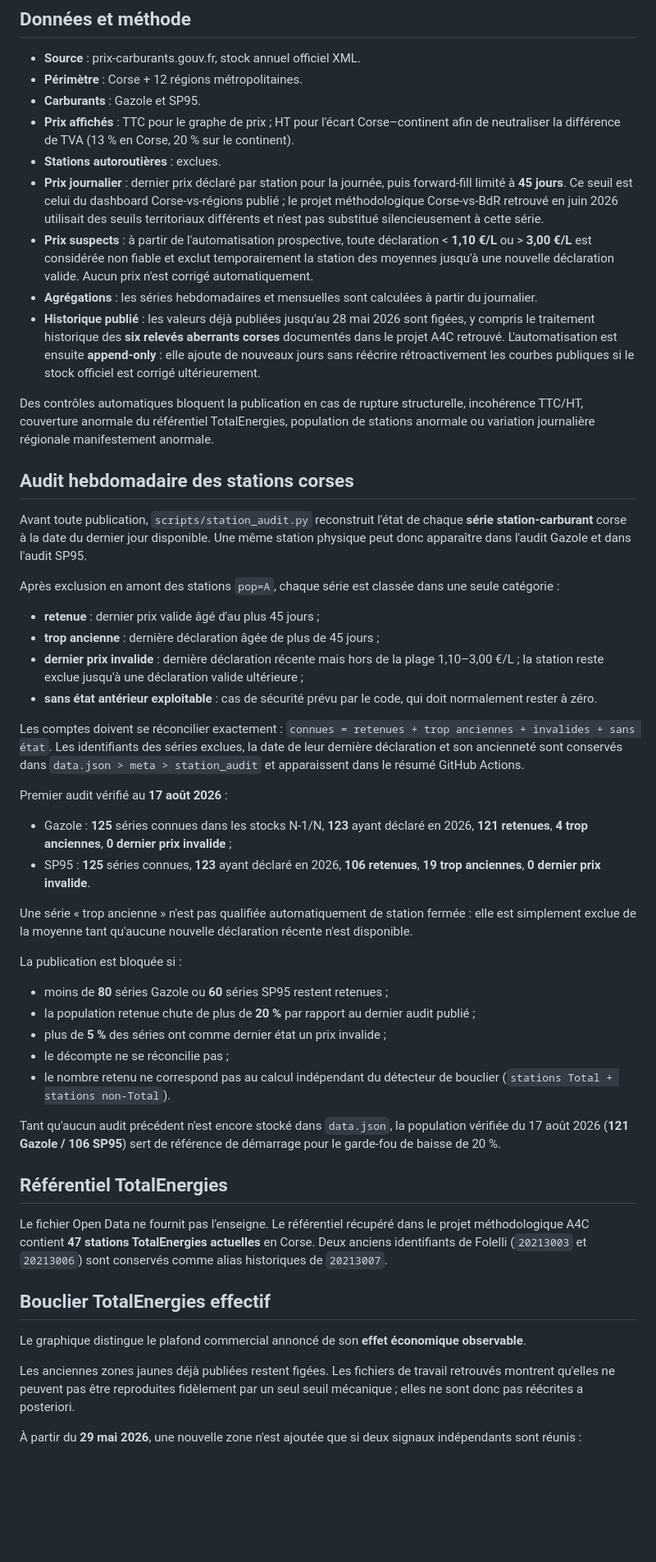
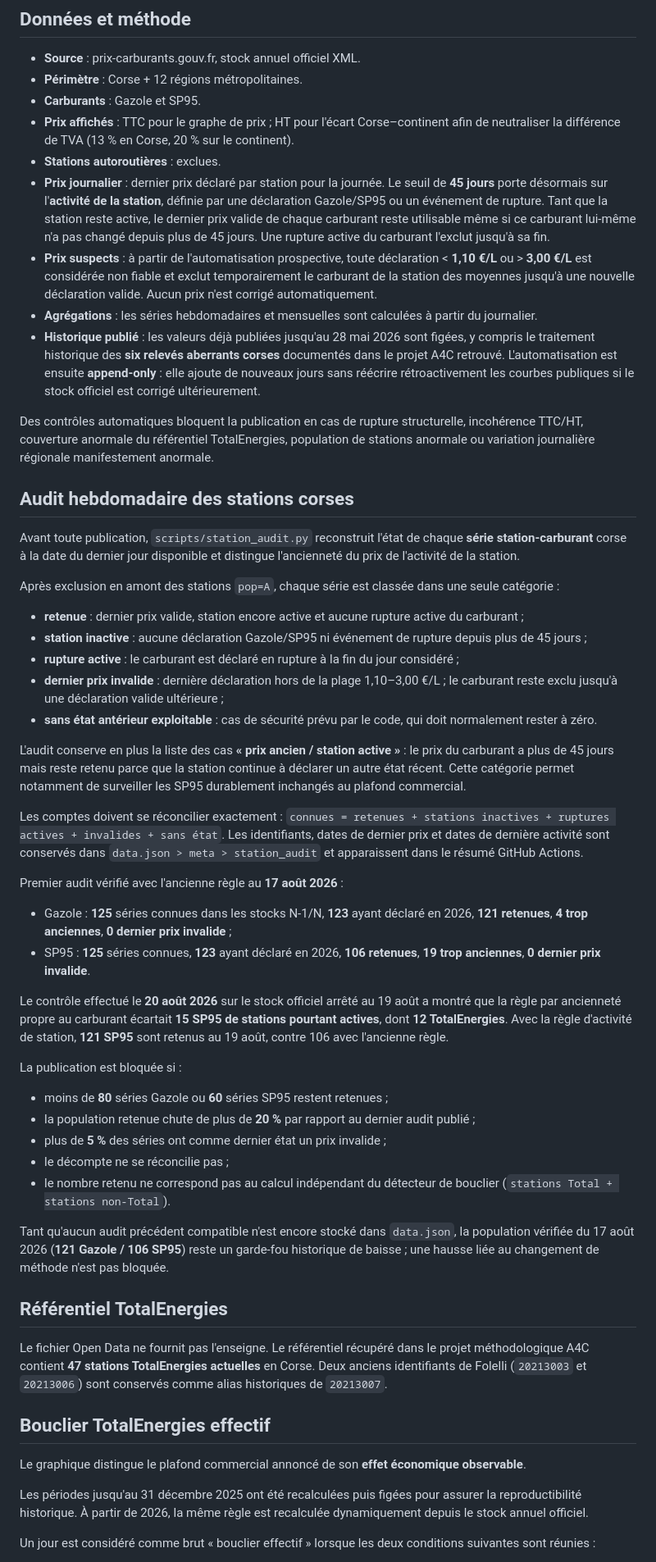
Before and after one commit to FredericP555/carburantscorse1, a Markdown page: README.md, the part around one of its changes. Shown at 82% size. Rendered like a GitHub page; blank space fills up the shorter version.

Commit message:
Document station activity policy and current bouclier rule

```diff
--- a/README.md
+++ b/README.md
@@ -24,8 +24,8 @@ scripts/                            Génération, détection et contrôles
 - **Carburants** : Gazole et SP95.
 - **Prix affichés** : TTC pour le graphe de prix ; HT pour l'écart Corse–continent afin de neutraliser la différence de TVA (13 % en Corse, 20 % sur le continent).
 - **Stations autoroutières** : exclues.
-- **Prix journalier** : dernier prix déclaré par station pour la journée, puis forward-fill limité à **45 jours**. Ce seuil est celui du dashboard Corse-vs-régions publié ; le projet méthodologique Corse-vs-BdR retrouvé en juin 2026 utilisait des seuils territoriaux différents et n'est pas substitué silencieusement à cette série.
-- **Prix suspects** : à partir de l'automatisation prospective, toute déclaration < **1,10 €/L** ou > **3,00 €/L** est considérée non fiable et exclut temporairement la station des moyennes jusqu'à une nouvelle déclaration valide. Aucun prix n'est corrigé automatiquement.
+- **Prix journalier** : dernier prix déclaré par station pour la journée. Le seuil de **45 jours** porte désormais sur l'**activité de la station**, définie par une déclaration Gazole/SP95 ou un événement de rupture. Tant que la station reste active, le dernier prix valide de chaque carburant reste utilisable même si ce carburant lui-même n'a pas changé depuis plus de 45 jours. Une rupture active du carburant l'exclut jusqu'à sa fin.
+- **Prix suspects** : à partir de l'automatisation prospective, toute déclaration < **1,10 €/L** ou > **3,00 €/L** est considérée non fiable et exclut temporairement le carburant de la station des moyennes jusqu'à une nouvelle déclaration valide. Aucun prix n'est corrigé automatiquement.
 - **Agrégations** : les séries hebdomadaires et mensuelles sont calculées à partir du journalier.
 - **Historique publié** : les valeurs déjà publiées jusqu'au 28 mai 2026 sont figées, y compris le traitement historique des **six relevés aberrants corses** documentés dans le projet A4C retrouvé. L'automatisation est ensuite **append-only** : elle ajoute de nouveaux jours sans réécrire rétroactivement les courbes publiques si le stock officiel est corrigé ultérieurement.
 
@@ -33,23 +33,26 @@ Des contrôles automatiques bloquent la publication en cas de rupture structurel
 
 ## Audit hebdomadaire des stations corses
 
-Avant toute publication, `scripts/station_audit.py` reconstruit l'état de chaque **série station-carburant** corse à la date du dernier jour disponible. Une même station physique peut donc apparaître dans l'audit Gazole et dans l'audit SP95.
+Avant toute publication, `scripts/station_audit.py` reconstruit l'état de chaque **série station-carburant** corse à la date du dernier jour disponible et distingue l'ancienneté du prix de l'activité de la station.
 
 Après exclusion en amont des stations `pop=A`, chaque série est classée dans une seule catégorie :
 
-- **retenue** : dernier prix valide âgé d'au plus 45 jours ;
-- **trop ancienne** : dernière déclaration âgée de plus de 45 jours ;
-- **dernier prix invalide** : dernière déclaration récente mais hors de la plage 1,10–3,00 €/L ; la station reste exclue jusqu'à une déclaration valide ultérieure ;
+- **retenue** : dernier prix valide, station encore active et aucune rupture active du carburant ;
+- **station inactive** : aucune déclaration Gazole/SP95 ni événement de rupture depuis plus de 45 jours ;
+- **rupture active** : le carburant est déclaré en rupture à la fin du jour considéré ;
+- **dernier prix invalide** : dernière déclaration hors de la plage 1,10–3,00 €/L ; le carburant reste exclu jusqu'à une déclaration valide ultérieure ;
 - **sans état antérieur exploitable** : cas de sécurité prévu par le code, qui doit normalement rester à zéro.
 
-Les comptes doivent se réconcilier exactement : `connues = retenues + trop anciennes + invalides + sans état`. Les identifiants des séries exclues, la date de leur dernière déclaration et son ancienneté sont conservés dans `data.json > meta > station_audit` et apparaissent dans le résumé GitHub Actions.
+L'audit conserve en plus la liste des cas **« prix ancien / station active »** : le prix du carburant a plus de 45 jours mais reste retenu parce que la station continue à déclarer un autre état récent. Cette catégorie permet notamment de surveiller les SP95 durablement inchangés au plafond commercial.
 
-Premier audit vérifié au **17 août 2026** :
+Les comptes doivent se réconcilier exactement : `connues = retenues + stations inactives + ruptures actives + invalides + sans état`. Les identifiants, dates de dernier prix et dates de dernière activité sont conservés dans `data.json > meta > station_audit` et apparaissent dans le résumé GitHub Actions.
+
+Premier audit vérifié avec l'ancienne règle au **17 août 2026** :
 
 - Gazole : **125** séries connues dans les stocks N-1/N, **123** ayant déclaré en 2026, **121 retenues**, **4 trop anciennes**, **0 dernier prix invalide** ;
 - SP95 : **125** séries connues, **123** ayant déclaré en 2026, **106 retenues**, **19 trop anciennes**, **0 dernier prix invalide**.
 
-Une série « trop ancienne » n'est pas qualifiée automatiquement de station fermée : elle est simplement exclue de la moyenne tant qu'aucune nouvelle déclaration récente n'est disponible.
+Le contrôle effectué le **20 août 2026** sur le stock officiel arrêté au 19 août a montré que la règle par ancienneté propre au carburant écartait **15 SP95 de stations pourtant actives**, dont **12 TotalEnergies**. Avec la règle d'activité de station, **121 SP95** sont retenus au 19 août, contre 106 avec l'ancienne règle.
 
 La publication est bloquée si :
 
@@ -59,7 +62,7 @@ La publication est bloquée si :
 - le décompte ne se réconcilie pas ;
 - le nombre retenu ne correspond pas au calcul indépendant du détecteur de bouclier (`stations Total + stations non-Total`).
 
-Tant qu'aucun audit précédent n'est encore stocké dans `data.json`, la population vérifiée du 17 août 2026 (**121 Gazole / 106 SP95**) sert de référence de démarrage pour le garde-fou de baisse de 20 %.
+Tant qu'aucun audit précédent compatible n'est encore stocké dans `data.json`, la population vérifiée du 17 août 2026 (**121 Gazole / 106 SP95**) reste un garde-fou historique de baisse ; une hausse liée au changement de méthode n'est pas bloquée.
 
 ## Référentiel TotalEnergies
 
@@ -69,7 +72,7 @@ Le fichier Open Data ne fournit pas l'enseigne. Le référentiel récupéré dan
 
 Le graphique distingue le plafond commercial annoncé de son **effet économique observable**.
 
-Les anciennes zones jaunes déjà publiées restent figées. Les fichiers de travail retrouvés montrent qu'elles ne peuvent pas être reproduites fidèlement par un seul seuil mécanique ; elles ne sont donc pas réécrites a posteriori.
+Les périodes jusqu'au 31 décembre 2025 ont été recalculées puis figées pour assurer la reproductibilité historique. À partir de 2026, la même règle est recalculée dynamiquement depuis le stock annuel officiel.
 
-À partir du **29 mai 2026**, une nouvelle zone n'est ajoutée que si deux signaux indépendants sont réunis :
+Un jour est considéré comme brut « bouclier effectif » lorsque les deux conditions suivantes sont réunies :
 
```
Also changed, not shown: other parts of README.md (+5 -5 lines).
